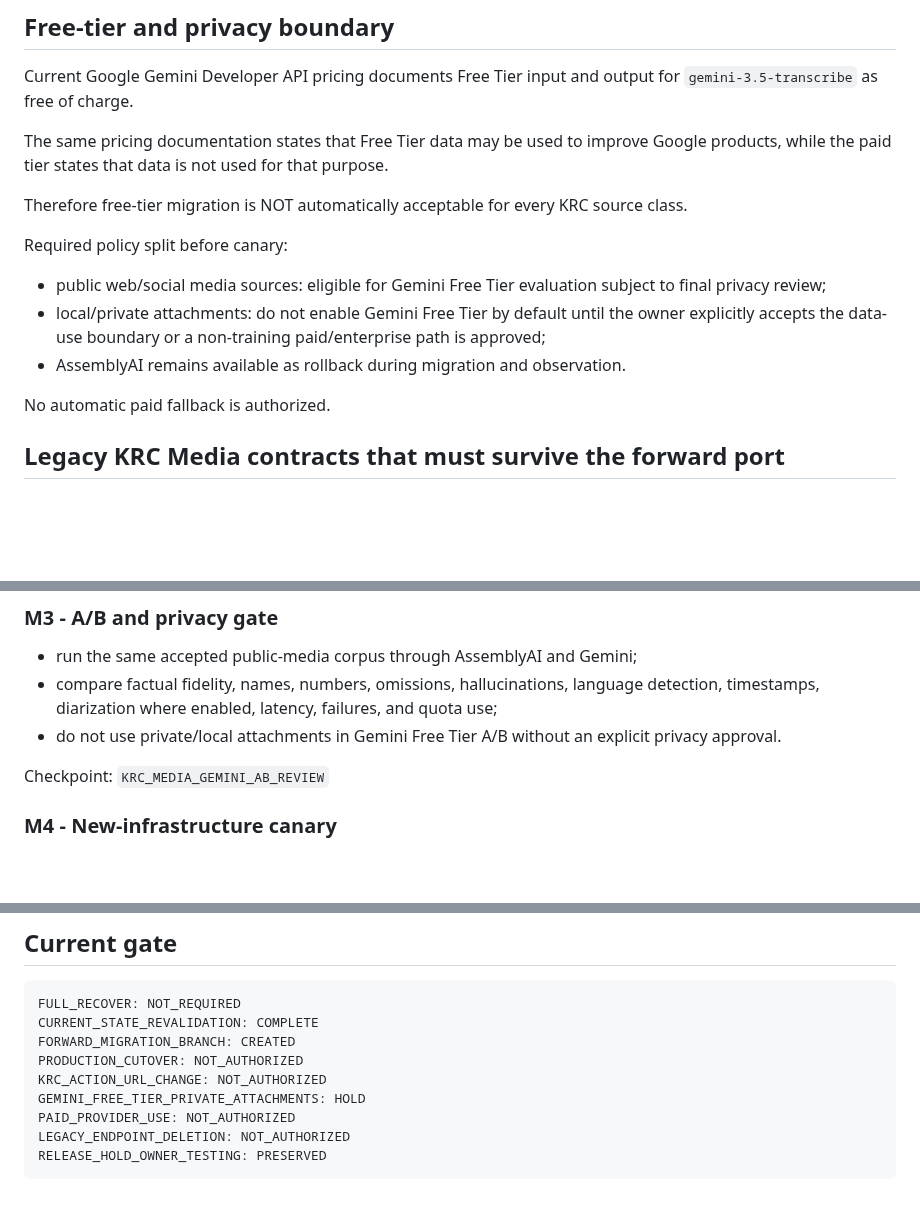
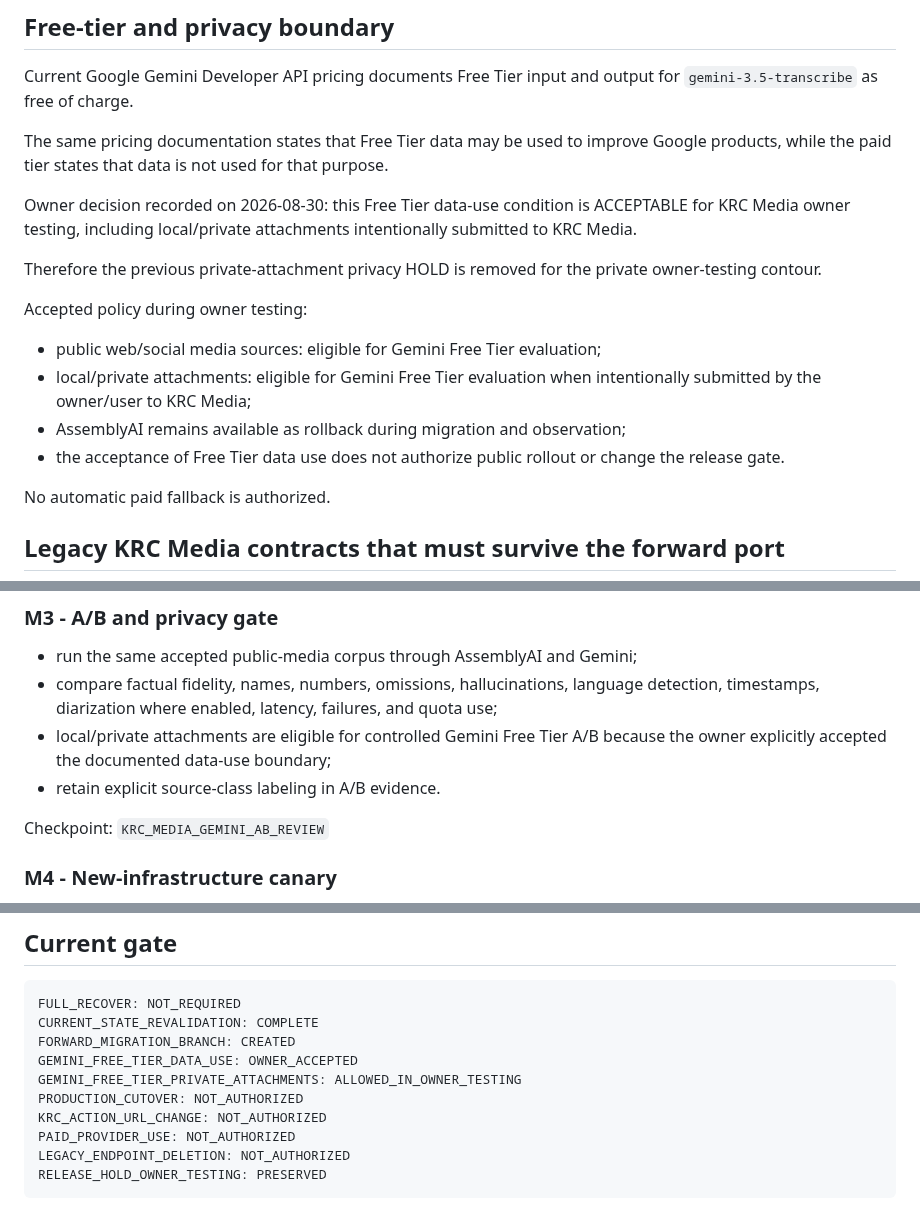
Before and after one commit to kolemasakar/VoiceBridge, a Markdown page: docs/history/2026-08-30_KRC_MEDIA_GEMINI_MIGRATION_PREFLIGHT.md, 3 parts joined by grey strips. Rendered like a GitHub page; blank space fills up the shorter version.

Commit message:
Record owner acceptance of Gemini Free Tier data-use boundary

```diff
--- a/docs/history/2026-08-30_KRC_MEDIA_GEMINI_MIGRATION_PREFLIGHT.md
+++ b/docs/history/2026-08-30_KRC_MEDIA_GEMINI_MIGRATION_PREFLIGHT.md
@@ -108,13 +108,16 @@ Current Google Gemini Developer API pricing documents Free Tier input and output
 
 The same pricing documentation states that Free Tier data may be used to improve Google products, while the paid tier states that data is not used for that purpose.
 
-Therefore free-tier migration is NOT automatically acceptable for every KRC source class.
+Owner decision recorded on 2026-08-30: this Free Tier data-use condition is ACCEPTABLE for KRC Media owner testing, including local/private attachments intentionally submitted to KRC Media.
 
-Required policy split before canary:
+Therefore the previous private-attachment privacy HOLD is removed for the private owner-testing contour.
 
-- public web/social media sources: eligible for Gemini Free Tier evaluation subject to final privacy review;
-- local/private attachments: do not enable Gemini Free Tier by default until the owner explicitly accepts the data-use boundary or a non-training paid/enterprise path is approved;
-- AssemblyAI remains available as rollback during migration and observation.
+Accepted policy during owner testing:
+
+- public web/social media sources: eligible for Gemini Free Tier evaluation;
+- local/private attachments: eligible for Gemini Free Tier evaluation when intentionally submitted by the owner/user to KRC Media;
+- AssemblyAI remains available as rollback during migration and observation;
+- the acceptance of Free Tier data use does not authorize public rollout or change the release gate.
 
 No automatic paid fallback is authorized.
 
@@ -200,7 +204,8 @@ Checkpoint: `KRC_MEDIA_GEMINI_ADAPTER_UNIT_PASS`
 
 - run the same accepted public-media corpus through AssemblyAI and Gemini;
 - compare factual fidelity, names, numbers, omissions, hallucinations, language detection, timestamps, diarization where enabled, latency, failures, and quota use;
-- do not use private/local attachments in Gemini Free Tier A/B without an explicit privacy approval.
+- local/private attachments are eligible for controlled Gemini Free Tier A/B because the owner explicitly accepted the documented data-use boundary;
+- retain explicit source-class labeling in A/B evidence.
 
 Checkpoint: `KRC_MEDIA_GEMINI_AB_REVIEW`
 
@@ -232,9 +237,10 @@ Checkpoint: `KRC_MEDIA_NEW_INFRA_CUTOVER_APPROVAL_REQUIRED`
 FULL_RECOVER: NOT_REQUIRED
 CURRENT_STATE_REVALIDATION: COMPLETE
 FORWARD_MIGRATION_BRANCH: CREATED
+GEMINI_FREE_TIER_DATA_USE: OWNER_ACCEPTED
+GEMINI_FREE_TIER_PRIVATE_ATTACHMENTS: ALLOWED_IN_OWNER_TESTING
 PRODUCTION_CUTOVER: NOT_AUTHORIZED
 KRC_ACTION_URL_CHANGE: NOT_AUTHORIZED
-GEMINI_FREE_TIER_PRIVATE_ATTACHMENTS: HOLD
 PAID_PROVIDER_USE: NOT_AUTHORIZED
 LEGACY_ENDPOINT_DELETION: NOT_AUTHORIZED
 RELEASE_HOLD_OWNER_TESTING: PRESERVED
```
Also changed, not shown: other parts of docs/history/2026-08-30_KRC_MEDIA_GEMINI_MIGRATION_PREFLIGHT.md (+1 -0 lines).
